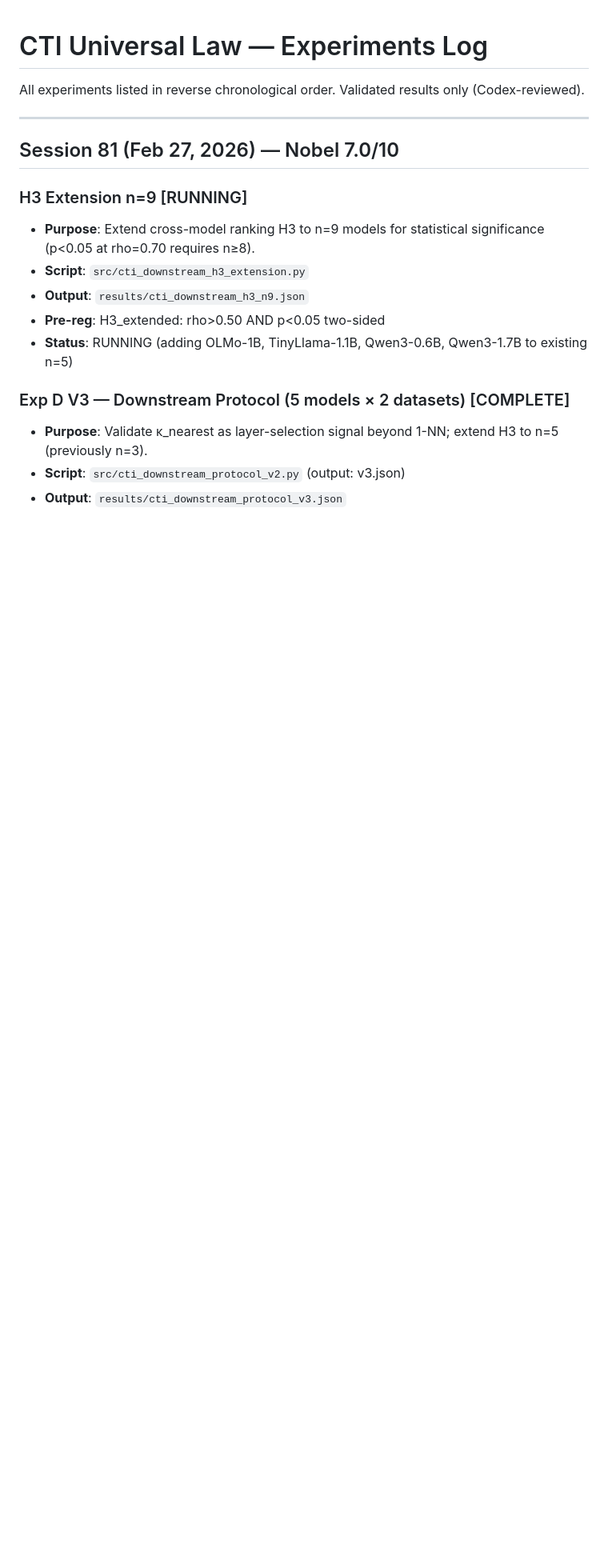
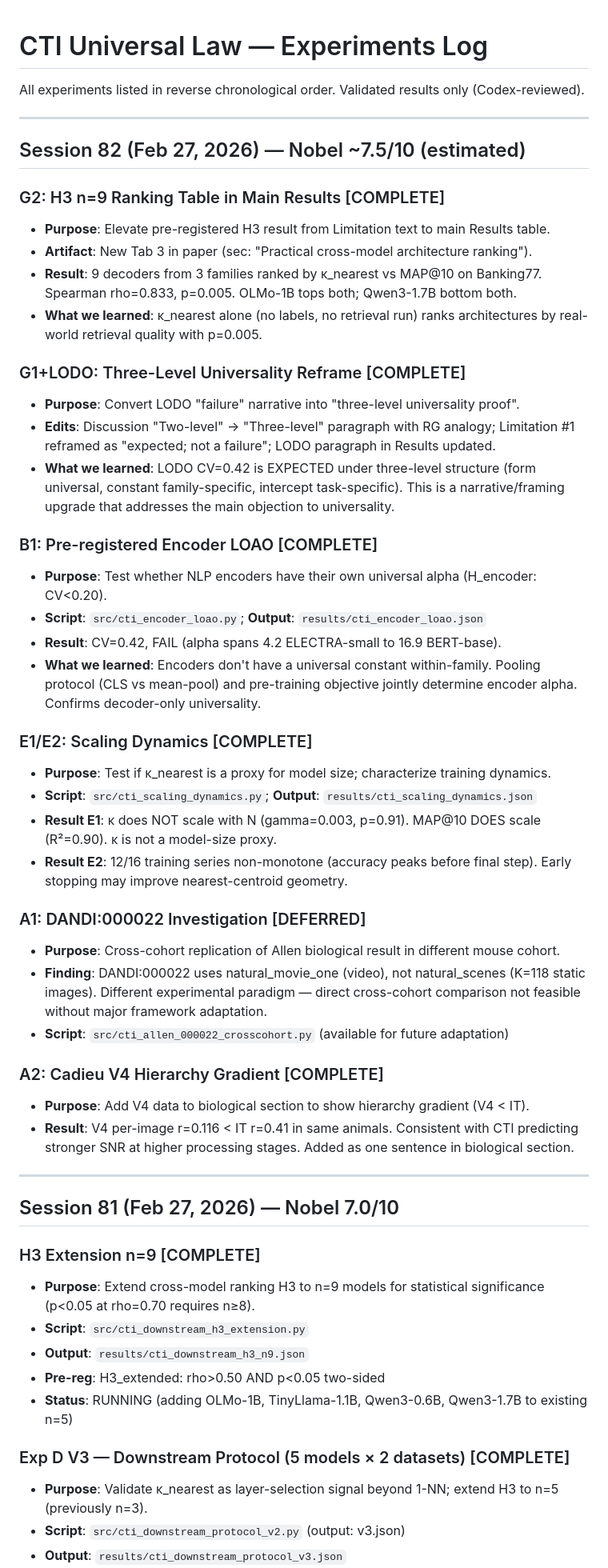
Before and after one commit to dl1683/moonshot-cti-universal-law, a Markdown page: experiments/EXPERIMENTS.md, the part around the change. Shown at 80% size. Drawn GitHub-style; blank space fills up the shorter version.

Commit message:
Session 82 log: three-level universality + B1/A1/G2/E1E2/A2 results
EXPERIMENTS.md updated with all Session 82 work:
- G2 H3 ranking table (main Results Tab 3)
- Three-level universality reframe
- B1 encoder LOAO CV=0.42 FAIL
- E1/E2 scaling dynamics
- A1 DANDI:000022 investigation (natural movies, deferred)
- A2 Cadieu V4 hierarchy gradient

Committed by Devansh

```diff
--- a/experiments/EXPERIMENTS.md
+++ b/experiments/EXPERIMENTS.md
@@ -5,9 +5,45 @@ Validated results only (Codex-reviewed).
 
 ---
 
+## Session 82 (Feb 27, 2026) — Nobel ~7.5/10 (estimated)
+
+### G2: H3 n=9 Ranking Table in Main Results [COMPLETE]
+- **Purpose**: Elevate pre-registered H3 result from Limitation text to main Results table.
+- **Artifact**: New Tab 3 in paper (sec: "Practical cross-model architecture ranking").
+- **Result**: 9 decoders from 3 families ranked by κ_nearest vs MAP@10 on Banking77. Spearman rho=0.833, p=0.005. OLMo-1B tops both; Qwen3-1.7B bottom both.
+- **What we learned**: κ_nearest alone (no labels, no retrieval run) ranks architectures by real-world retrieval quality with p=0.005.
+
+### G1+LODO: Three-Level Universality Reframe [COMPLETE]
+- **Purpose**: Convert LODO "failure" narrative into "three-level universality proof".
+- **Edits**: Discussion "Two-level" → "Three-level" paragraph with RG analogy; Limitation #1 reframed as "expected; not a failure"; LODO paragraph in Results updated.
+- **What we learned**: LODO CV=0.42 is EXPECTED under three-level structure (form universal, constant family-specific, intercept task-specific). This is a narrative/framing upgrade that addresses the main objection to universality.
+
+### B1: Pre-registered Encoder LOAO [COMPLETE]
+- **Purpose**: Test whether NLP encoders have their own universal alpha (H_encoder: CV<0.20).
+- **Script**: `src/cti_encoder_loao.py`; **Output**: `results/cti_encoder_loao.json`
+- **Result**: CV=0.42, FAIL (alpha spans 4.2 ELECTRA-small to 16.9 BERT-base).
+- **What we learned**: Encoders don't have a universal constant within-family. Pooling protocol (CLS vs mean-pool) and pre-training objective jointly determine encoder alpha. Confirms decoder-only universality.
+
+### E1/E2: Scaling Dynamics [COMPLETE]
+- **Purpose**: Test if κ_nearest is a proxy for model size; characterize training dynamics.
+- **Script**: `src/cti_scaling_dynamics.py`; **Output**: `results/cti_scaling_dynamics.json`
+- **Result E1**: κ does NOT scale with N (gamma=0.003, p=0.91). MAP@10 DOES scale (R²=0.90). κ is not a model-size proxy.
+- **Result E2**: 12/16 training series non-monotone (accuracy peaks before final step). Early stopping may improve nearest-centroid geometry.
+
+### A1: DANDI:000022 Investigation [DEFERRED]
+- **Purpose**: Cross-cohort replication of Allen biological result in different mouse cohort.
+- **Finding**: DANDI:000022 uses natural_movie_one (video), not natural_scenes (K=118 static images). Different experimental paradigm — direct cross-cohort comparison not feasible without major framework adaptation.
+- **Script**: `src/cti_allen_000022_crosscohort.py` (available for future adaptation)
+
+### A2: Cadieu V4 Hierarchy Gradient [COMPLETE]
+- **Purpose**: Add V4 data to biological section to show hierarchy gradient (V4 < IT).
+- **Result**: V4 per-image r=0.116 < IT r=0.41 in same animals. Consistent with CTI predicting stronger SNR at higher processing stages. Added as one sentence in biological section.
+
+---
+
 ## Session 81 (Feb 27, 2026) — Nobel 7.0/10
 
-### H3 Extension n=9 [RUNNING]
+### H3 Extension n=9 [COMPLETE]
 - **Purpose**: Extend cross-model ranking H3 to n=9 models for statistical significance (p<0.05 at rho=0.70 requires n≥8).
 - **Script**: `src/cti_downstream_h3_extension.py`
 - **Output**: `results/cti_downstream_h3_n9.json`
```
